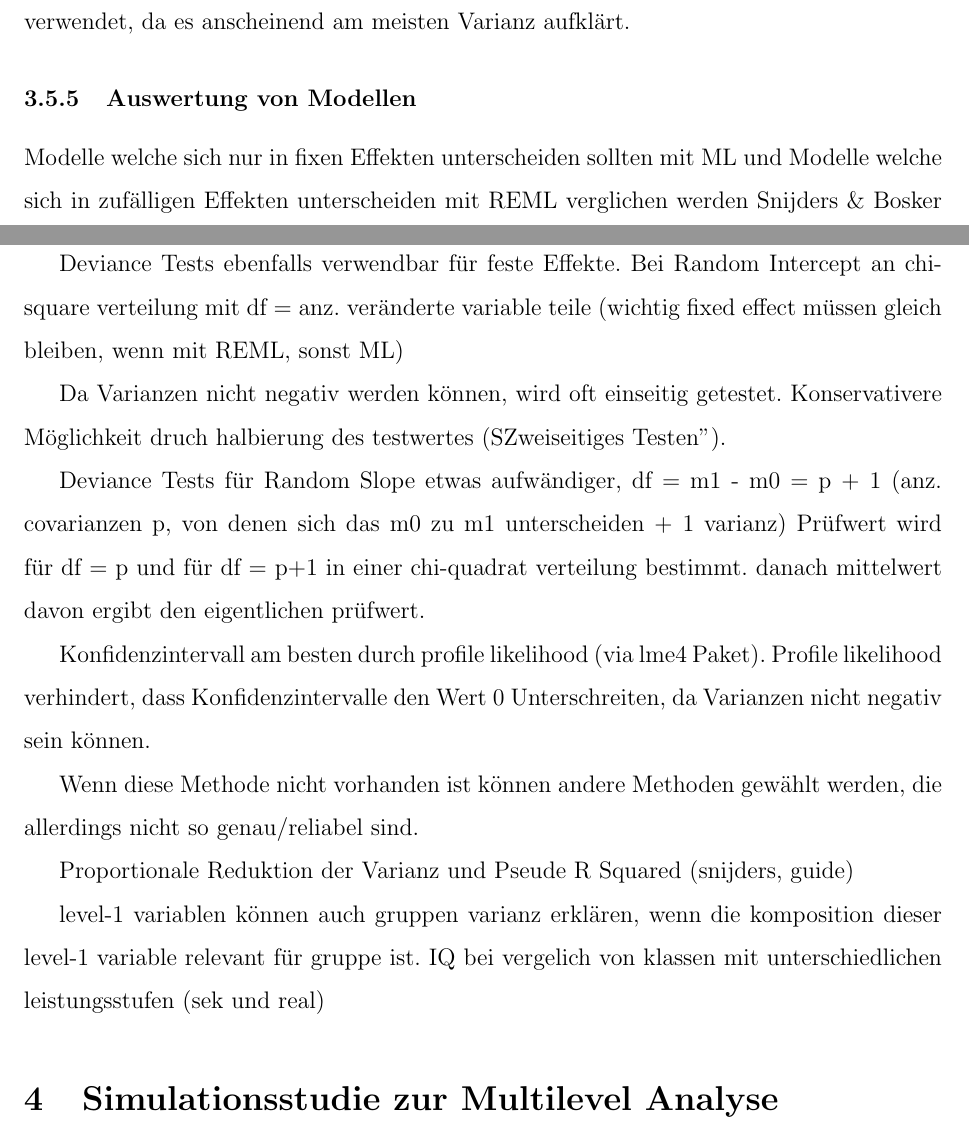
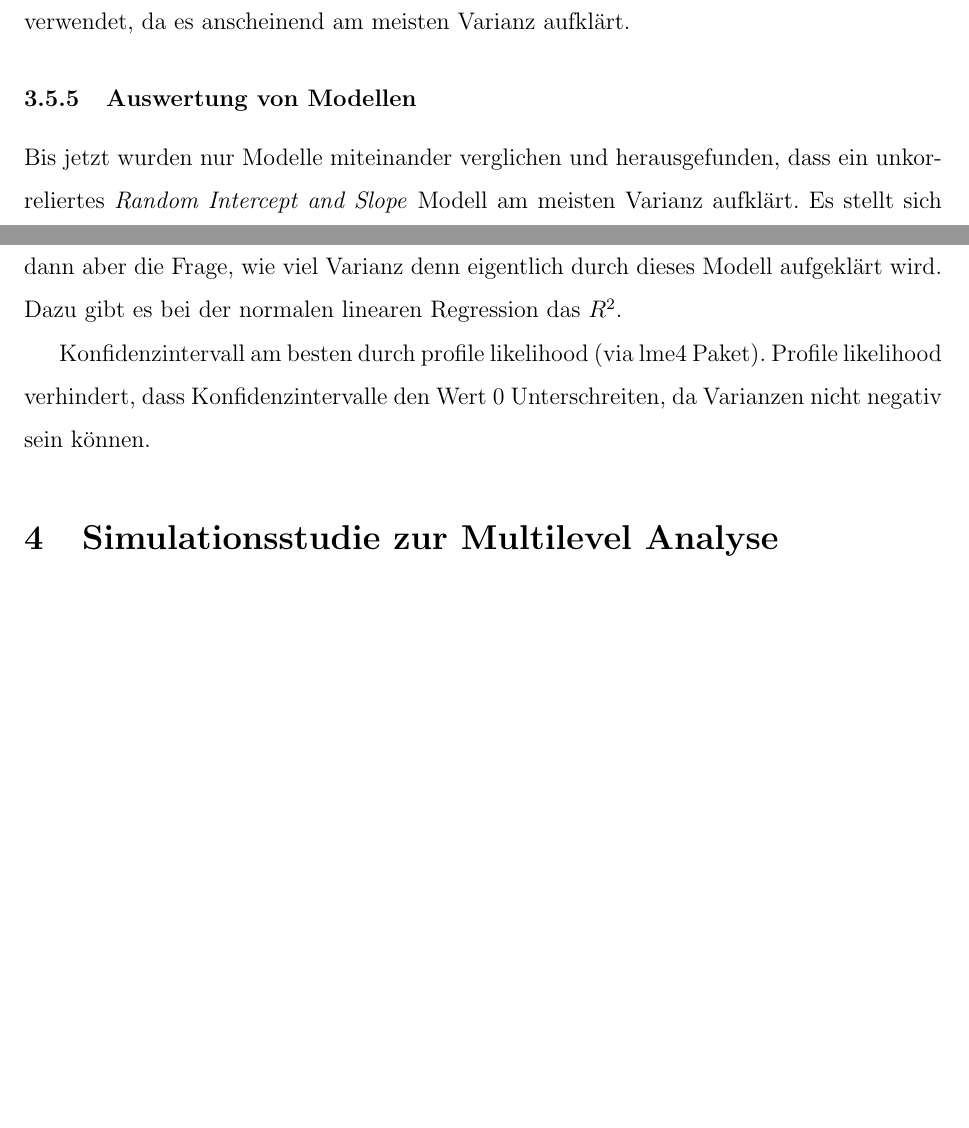
Before and after one commit to noboss93/master_thesis, a LaTeX document (Versionen/masterarbeit_multilevelanalysis.tex): two parts of pages 37 and 38 of 41, joined at a grey line, cut so that both start at the same text, the shorter picture padded with empty space. Compiled offline with pdfLaTeX.

Commit message:
starting last applied part

```diff
--- a/Versionen/masterarbeit_multilevelanalysis.tex
+++ b/Versionen/masterarbeit_multilevelanalysis.tex
@@ -692,26 +692,11 @@ Diese Modelle werden nun wieder mit unserem unkorrelierten \textit{Random Interc
 Wie man erkennen kann, ist keines der neuen Modelle besser als das unkorrelierte \textit{Random Intercept and Slope} Modell. Folglich wird für die weiteren Abschnitte dieses Modell verwendet, da es anscheinend am meisten Varianz aufklärt.
 
 \subsubsection{Auswertung von Modellen}
+Bis jetzt wurden nur Modelle miteinander verglichen und herausgefunden, dass ein unkorreliertes \textit{Random Intercept and Slope} Modell am meisten Varianz aufklärt. Es stellt sich dann aber die Frage, wie viel Varianz denn eigentlich durch dieses Modell aufgeklärt wird. Dazu gibt es bei der normalen linearen Regression das $R^2$.
 
-
-Modelle welche sich nur in fixen Effekten unterscheiden sollten mit ML und Modelle welche sich in zufälligen Effekten unterscheiden mit REML verglichen werden \cite{SnijdersTomA.B2012Ma:a}
-
-Tests für feste Effekte Wald-Test \cite{SnijdersTomA.B2012Ma:a} Inkl. Dummy-Test
-
-Deviance Tests ebenfalls verwendbar für feste Effekte. Bei Random Intercept an chi-square verteilung mit df = anz. veränderte variable teile (wichtig fixed effect müssen gleich bleiben, wenn mit REML, sonst ML)
-
-Da Varianzen nicht negativ werden können, wird oft einseitig getestet. Konservativere Möglichkeit druch halbierung des testwertes ("Zweiseitiges Testen").
-
-
-Deviance Tests für Random Slope etwas aufwändiger, df = m1 - m0 = p + 1 (anz. covarianzen p, von denen sich das m0 zu m1 unterscheiden + 1 varianz) Prüfwert wird für df = p und für df = p+1 in einer chi-quadrat verteilung bestimmt. danach mittelwert davon ergibt den eigentlichen prüfwert.
 
 Konfidenzintervall am besten durch profile likelihood (via lme4 Paket). Profile likelihood verhindert, dass Konfidenzintervalle den Wert 0 Unterschreiten, da Varianzen nicht negativ sein können.
 
-Wenn diese Methode nicht vorhanden ist können andere Methoden gewählt werden, die allerdings nicht so genau/reliabel sind.
-
-Proportionale Reduktion der Varianz und Pseude R Squared (snijders, guide)
-
-level-1 variablen können auch gruppen varianz erklären, wenn die komposition dieser level-1 variable relevant für gruppe ist. IQ bei vergelich von klassen mit unterschiedlichen leistungsstufen (sek und real)
 
 
 \section{Simulationsstudie zur Multilevel Analyse}
```
Also changed, not shown: Versionen/masterarbeit_multilevelanalysis.pdf, 4 other files.
